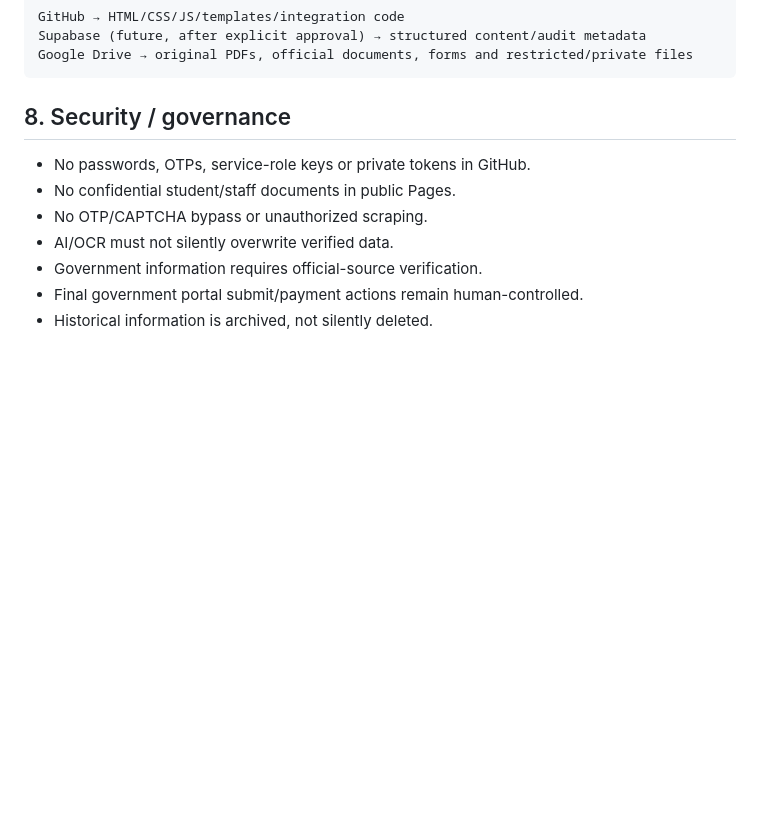
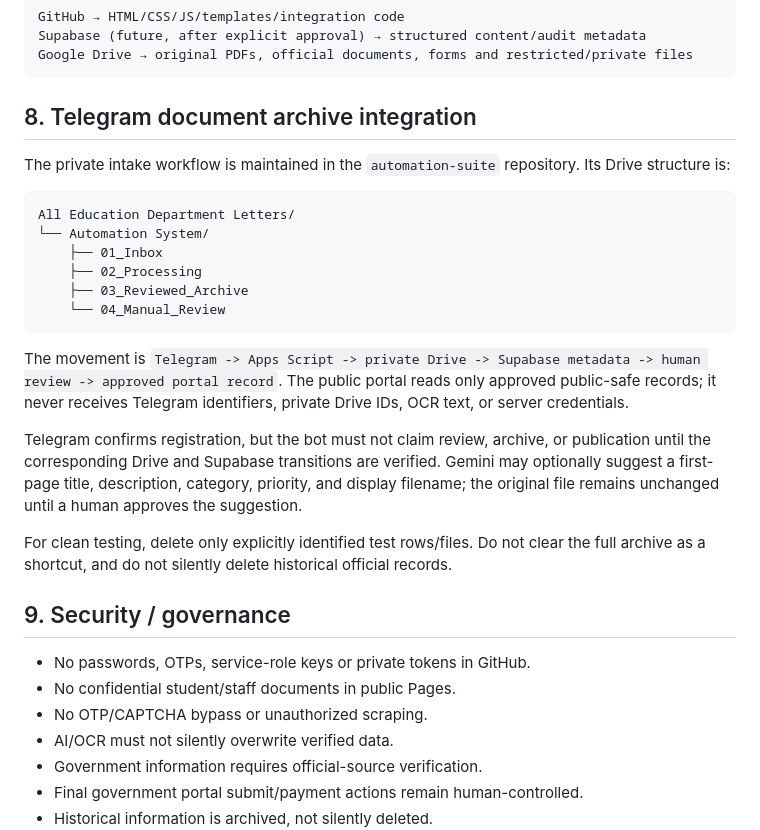
Before and after one commit to zzpsah/umv-tetahali-staging, a Markdown page: README.md, the part around the change. Drawn GitHub-style; blank space fills up the shorter version.

Commit message:
docs: link portal to private document archive workflow

````diff
--- a/README.md
+++ b/README.md
@@ -160,7 +160,26 @@ Supabase (future, after explicit approval) → structured content/audit metadata
 Google Drive → original PDFs, official documents, forms and restricted/private files
 ```
 
-## 8. Security / governance
+## 8. Telegram document archive integration
+
+The private intake workflow is maintained in the `automation-suite` repository. Its Drive structure is:
+
+```text
+All Education Department Letters/
+└── Automation System/
+    ├── 01_Inbox
+    ├── 02_Processing
+    ├── 03_Reviewed_Archive
+    └── 04_Manual_Review
+```
+
+The movement is `Telegram -> Apps Script -> private Drive -> Supabase metadata -> human review -> approved portal record`. The public portal reads only approved public-safe records; it never receives Telegram identifiers, private Drive IDs, OCR text, or server credentials.
+
+Telegram confirms registration, but the bot must not claim review, archive, or publication until the corresponding Drive and Supabase transitions are verified. Gemini may optionally suggest a first-page title, description, category, priority, and display filename; the original file remains unchanged until a human approves the suggestion.
+
+For clean testing, delete only explicitly identified test rows/files. Do not clear the full archive as a shortcut, and do not silently delete historical official records.
+
+## 9. Security / governance
 
 - No passwords, OTPs, service-role keys or private tokens in GitHub.
 - No confidential student/staff documents in public Pages.
````
